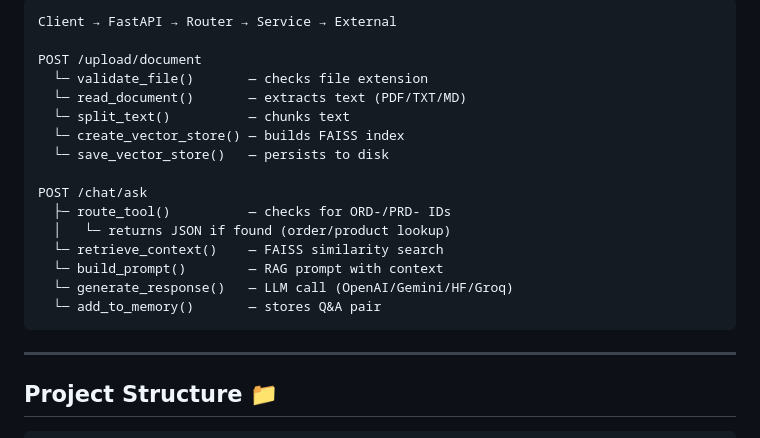
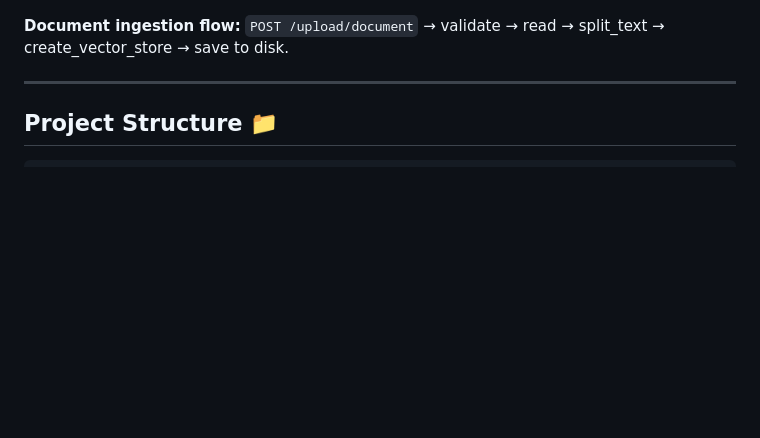
Before and after one commit to Anukul-Chandra/Mini-Ai-Assistant, a Markdown page: README.md, the part around one of its changes. GitHub-like rendering; blank space fills up the shorter version.

````diff
--- a/README.md
+++ b/README.md
@@ -36,21 +58,6 @@ Mini AI Assistant lets you:
 ```
-Client → FastAPI → Router → Service → External
 
-POST /upload/document
-  └─ validate_file()       — checks file extension
-  └─ read_document()       — extracts text (PDF/TXT/MD)
-  └─ split_text()          — chunks text
-  └─ create_vector_store() — builds FAISS index
-  └─ save_vector_store()   — persists to disk
-
-POST /chat/ask
-  ├─ route_tool()          — checks for ORD-/PRD- IDs
-  │   └─ returns JSON if found (order/product lookup)
-  └─ retrieve_context()    — FAISS similarity search
-  └─ build_prompt()        — RAG prompt with context
-  └─ generate_response()   — LLM call (OpenAI/Gemini/HF/Groq)
-  └─ add_to_memory()       — stores Q&A pair
-```
+**Document ingestion flow:** `POST /upload/document` → validate → read → split_text → create_vector_store → save to disk.
 
 ---
 
````
Also changed, not shown: other parts of README.md (+22 -0 lines).
